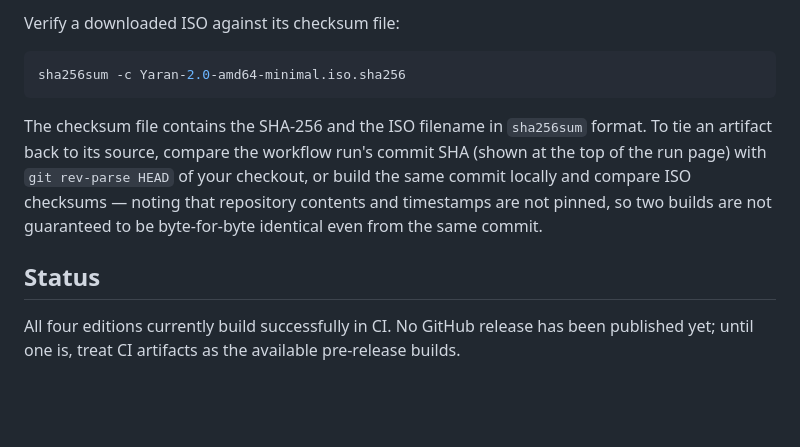
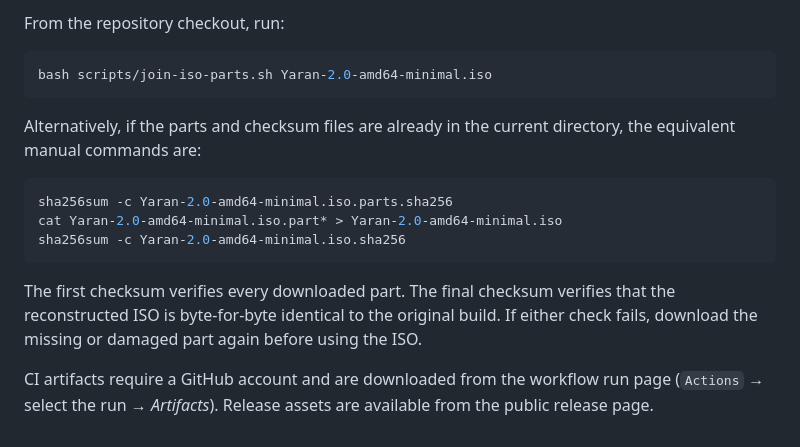
Before and after one commit to ahb1390/Yaran_linux, a Markdown page: docs/releases.md, the part around one of its changes. Drawn GitHub-style; blank space fills up the shorter version.

````diff
--- a/docs/releases.md
+++ b/docs/releases.md
@@ -82,20 +62,24 @@ GitHub account and are downloaded from the workflow run page
 
-Verify a downloaded ISO against its checksum file:
+From the repository checkout, run:
 
 ```bash
+bash scripts/join-iso-parts.sh Yaran-2.0-amd64-minimal.iso
+```
+
+Alternatively, if the parts and checksum files are already in the current
+directory, the equivalent manual commands are:
+
+```bash
+sha256sum -c Yaran-2.0-amd64-minimal.iso.parts.sha256
+cat Yaran-2.0-amd64-minimal.iso.part* > Yaran-2.0-amd64-minimal.iso
 sha256sum -c Yaran-2.0-amd64-minimal.iso.sha256
 ```
 
-The checksum file contains the SHA-256 and the ISO filename in
-`sha256sum` format. To tie an artifact back to its source, compare the
-workflow run's commit SHA (shown at the top of the run page) with
-`git rev-parse HEAD` of your checkout, or build the same commit locally
-and compare ISO checksums — noting that repository contents and timestamps
-are not pinned, so two builds are not guaranteed to be byte-for-byte
-identical even from the same commit.
+The first checksum verifies every downloaded part. The final checksum
+verifies that the reconstructed ISO is byte-for-byte identical to the
+original build. If either check fails, download the missing or damaged
+part again before using the ISO.
 
-## Status
-
-All four editions currently build successfully in CI. No GitHub release
-has been published yet; until one is, treat CI artifacts as the available
-pre-release builds.
+CI artifacts require a GitHub account and are downloaded from the workflow
+run page (`Actions` → select the run → *Artifacts*). Release assets are
+available from the public release page.
````
Also changed, not shown: other parts of docs/releases.md (+29 -49 lines).
